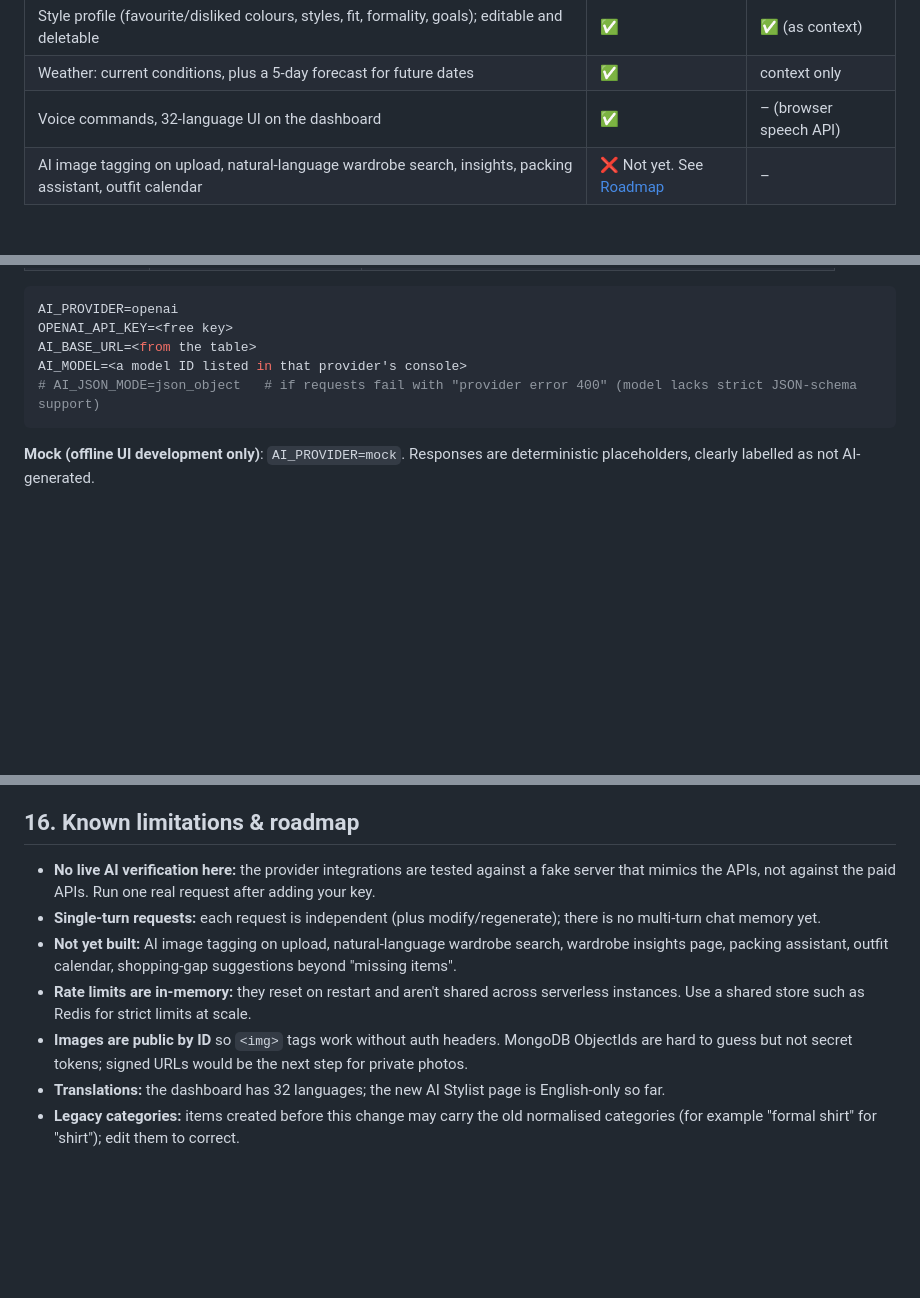
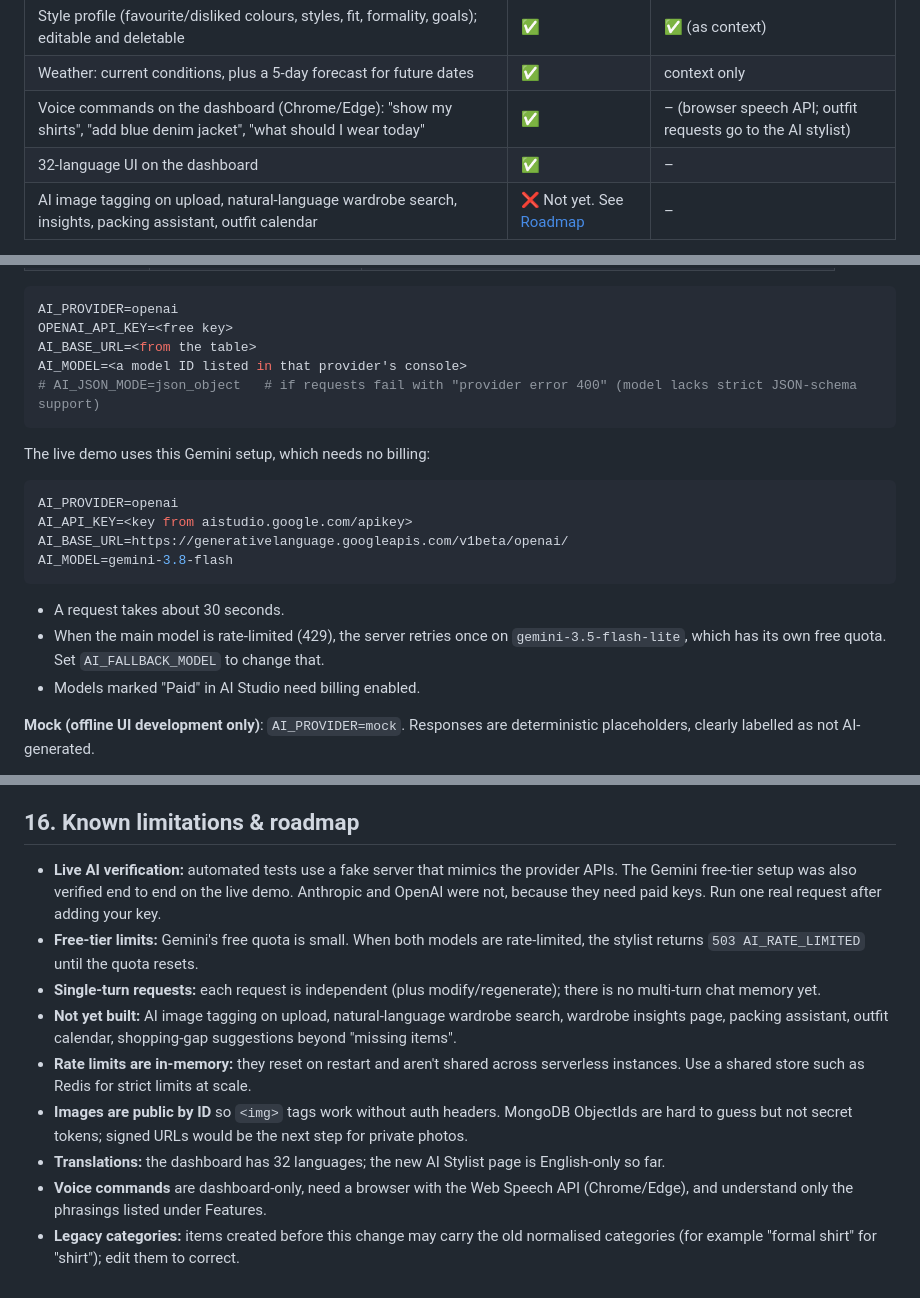
Before and after one commit to Shameendudekula/WardrobeIQ, a Markdown page: README.md, 3 parts joined by grey strips. Drawn GitHub-style; blank space fills up the shorter version.

Commit message:
Update README with live demo, Gemini setup and voice commands
Co-Authored-By: Claude Opus 5.5 <noreply@anthropic.com>

````diff
--- a/README.md
+++ b/README.md
@@ -22,7 +24,8 @@ WardrobeIQ is a full-stack web app that digitises your wardrobe and uses a large
 | Save outfits, 👍/👎, feedback tags and comments; recent feedback is fed into future prompts | ✅ | ✅ (as context) |
 | Style profile (favourite/disliked colours, styles, fit, formality, goals); editable and deletable | ✅ | ✅ (as context) |
 | Weather: current conditions, plus a 5-day forecast for future dates | ✅ | context only |
-| Voice commands, 32-language UI on the dashboard | ✅ | – (browser speech API) |
+| Voice commands on the dashboard (Chrome/Edge): "show my shirts", "add blue denim jacket", "what should I wear today" | ✅ | – (browser speech API; outfit requests go to the AI stylist) |
+| 32-language UI on the dashboard | ✅ | – |
 | AI image tagging on upload, natural-language wardrobe search, insights, packing assistant, outfit calendar | ❌ Not yet. See [Roadmap](#16-known-limitations--roadmap) | – |
 
 > **Honesty note:** the model is **not** fine-tuned or trained on your data. "Learning from feedback" means your recent ratings and tags are included as context in the next request.
@@ -162,6 +165,19 @@ AI_MODEL=<a model ID listed in that provider's console>
 # AI_JSON_MODE=json_object   # if requests fail with "provider error 400" (model lacks strict JSON-schema support)
 ```
 
+The live demo uses this Gemini setup, which needs no billing:
+
+```env
+AI_PROVIDER=openai
+AI_API_KEY=<key from aistudio.google.com/apikey>
+AI_BASE_URL=https://generativelanguage.googleapis.com/v1beta/openai/
+AI_MODEL=gemini-3.8-flash
+```
+
+- A request takes about 30 seconds.
+- When the main model is rate-limited (429), the server retries once on `gemini-3.5-flash-lite`, which has its own free quota. Set `AI_FALLBACK_MODEL` to change that.
+- Models marked "Paid" in AI Studio need billing enabled.
+
 **Mock (offline UI development only)**: `AI_PROVIDER=mock`. Responses are deterministic placeholders, clearly labelled as not AI-generated.
 
 Check the configuration on startup: the server logs `🤖 AI stylist: anthropic (claude-opus-5-5)`, or the reason it isn't configured.
@@ -262,10 +278,12 @@ Images are stored in MongoDB, so no persistent disk is needed. The frontend is s
 
 ## 16. Known limitations & roadmap
 
-- **No live AI verification here:** the provider integrations are tested against a fake server that mimics the APIs, not against the paid APIs. Run one real request after adding your key.
+- **Live AI verification:** automated tests use a fake server that mimics the provider APIs. The Gemini free-tier setup was also verified end to end on the live demo. Anthropic and OpenAI were not, because they need paid keys. Run one real request after adding your key.
+- **Free-tier limits:** Gemini's free quota is small. When both models are rate-limited, the stylist returns `503 AI_RATE_LIMITED` until the quota resets.
 - **Single-turn requests:** each request is independent (plus modify/regenerate); there is no multi-turn chat memory yet.
 - **Not yet built:** AI image tagging on upload, natural-language wardrobe search, wardrobe insights page, packing assistant, outfit calendar, shopping-gap suggestions beyond "missing items".
 - **Rate limits are in-memory:** they reset on restart and aren't shared across serverless instances. Use a shared store such as Redis for strict limits at scale.
 - **Images are public by ID** so `<img>` tags work without auth headers. MongoDB ObjectIds are hard to guess but not secret tokens; signed URLs would be the next step for private photos.
 - **Translations:** the dashboard has 32 languages; the new AI Stylist page is English-only so far.
+- **Voice commands** are dashboard-only, need a browser with the Web Speech API (Chrome/Edge), and understand only the phrasings listed under Features.
 - **Legacy categories:** items created before this change may carry the old normalised categories (for example "formal shirt" for "shirt"); edit them to correct.
````
Also changed, not shown: other parts of README.md (+3 -1 lines).
